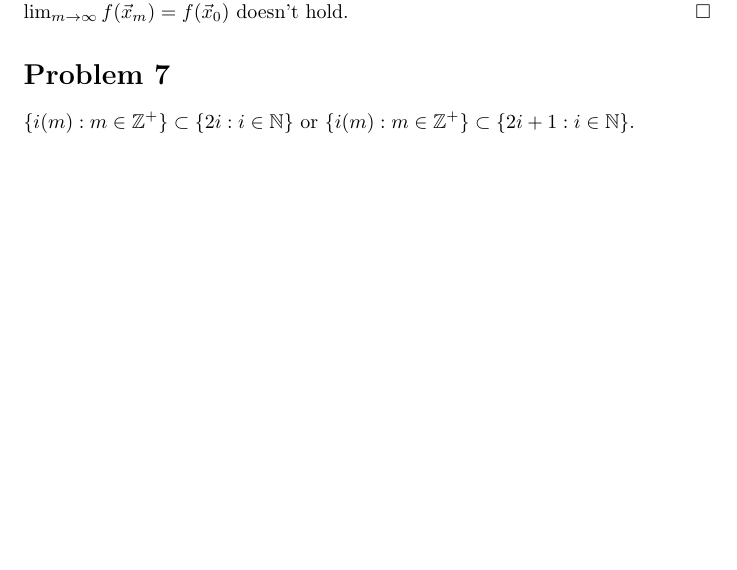
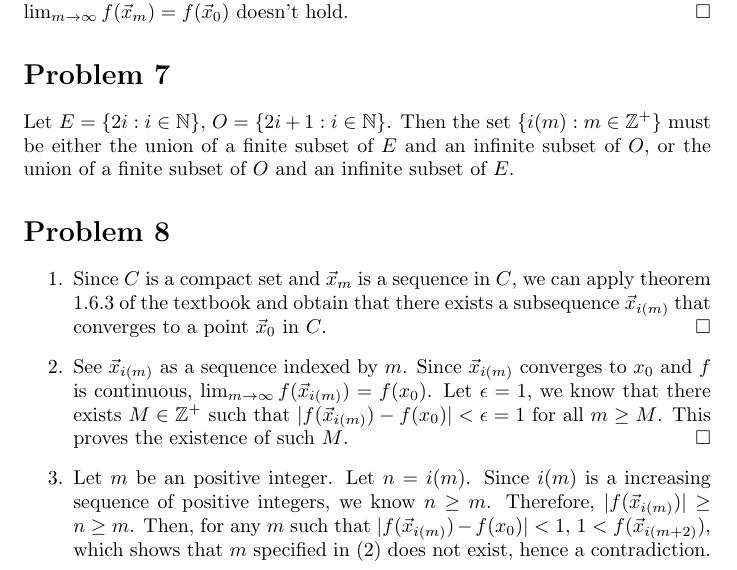
Before and after one commit to notcome/wi16-multivariable-calculus, a LaTeX problem sheet (HW2.tex): part of page 2 of 2 before the commit and part of page 2 of 3 after it, cut so that both start at the same text, the shorter picture padded with empty space. Compiled offline with pdfLaTeX.

Commit message:
HW2 finished

```diff
--- a/HW2.tex
+++ b/HW2.tex
@@ -39,7 +39,15 @@ Since $f$ is not continuous, there exists $\epsilon > 0$ such that for all $\del
 \end{problem}
 
 \begin{problem}{7}
-$\{i(m) : m \in \mathbb{Z}^{+}\} \subset \{2i : i \in \mathbb{N}\}$ or $\{i(m) : m \in \mathbb{Z}^{+}\} \subset \{2i + 1 : i \in \mathbb{N}\}$.
+Let $E = \{2i : i \in \mathbb{N}\}$, $O = \{2i + 1 : i \in \mathbb{N}\}$. Then the set $\{i(m) : m \in \mathbb{Z}^{+}\}$ must be either the union of a finite subset of $E$ and an infinite subset of $O$, or the union of a finite subset of $O$ and an infinite subset of $E$.
+\end{problem}
+
+\begin{problem}{8}
+\begin{enumerate}
+\item Since $C$ is a compact set and $\vec{x}_m$ is a sequence in $C$, we can apply theorem 1.6.3 of the textbook and obtain that there exists a subsequence $\vec{x}_{i(m)}$ that converges to a point $\vec{x}_0$ in $C$. \QED
+\item See $\vec{x}_{i(m)}$ as a sequence indexed by $m$. Since $\vec{x}_{i(m)}$ converges to $x_0$ and $f$ is continuous, $\lim_{m \to \infty} f(\vec{x}_{i(m)}) = f(x_0)$. Let $\epsilon = 1$, we know that there exists $M \in \mathbb{Z}^{+}$ such that $|f(\vec{x}_{i(m)}) - f(x_0)| < \epsilon = 1$ for all $m \geq M$. This proves the existence of such $M$. \QED
+\item Let $m$ be an positive integer. Let $n = i(m)$. Since $i(m)$ is a increasing sequence of positive integers, we know $n \geq m$. Therefore, $|f(\vec{x}_{i(m)})| \geq n \geq m$. Then, for any $m$ such that $|f(\vec{x}_{i(m)}) - f(x_0)| < 1$, $1 < f(\vec{x}_{i(m+2)})$, which shows that $m$ specified in (2) does not exist, hence a contradiction.
+\end{enumerate}
 \end{problem}
 
 \begin{problem}{9}
```
